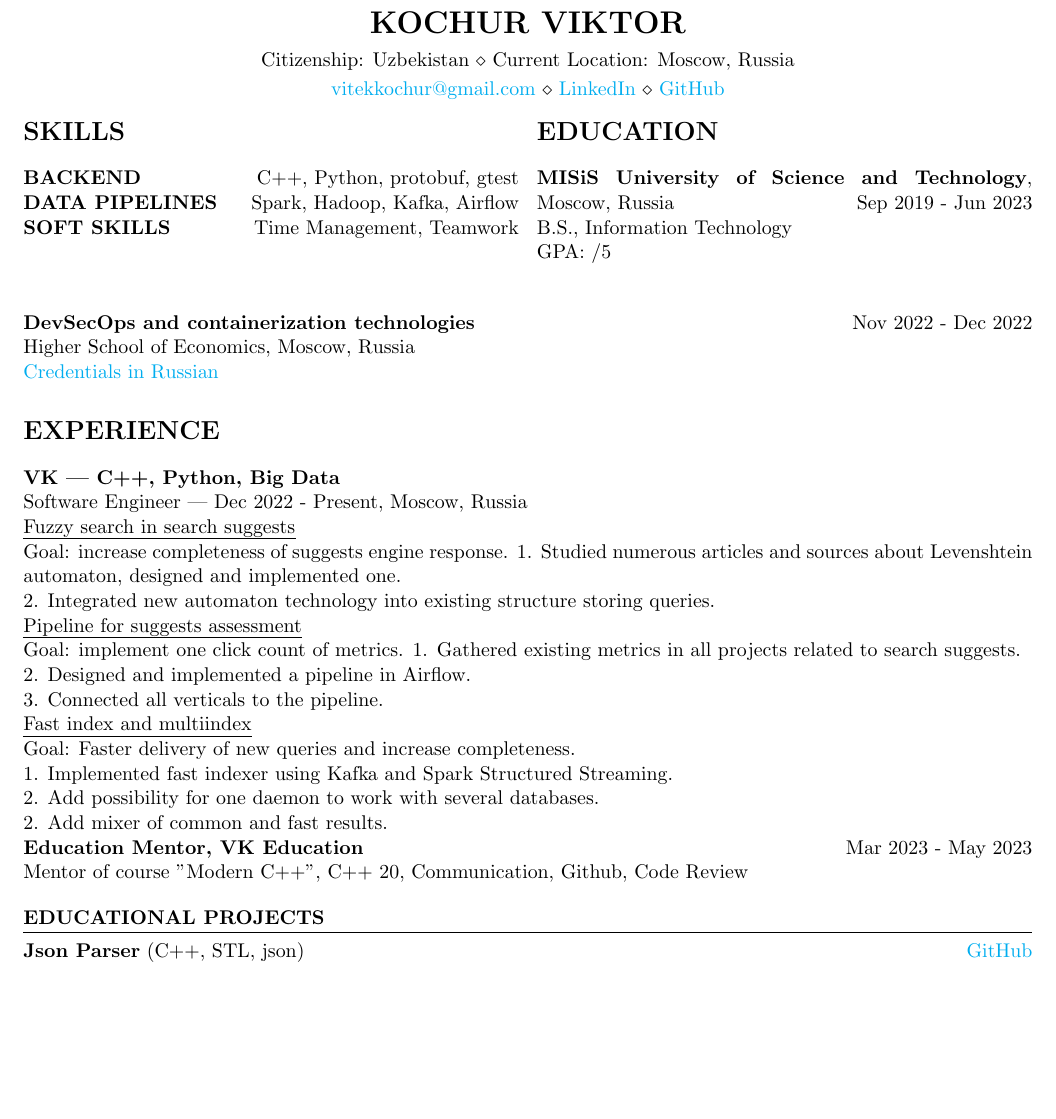
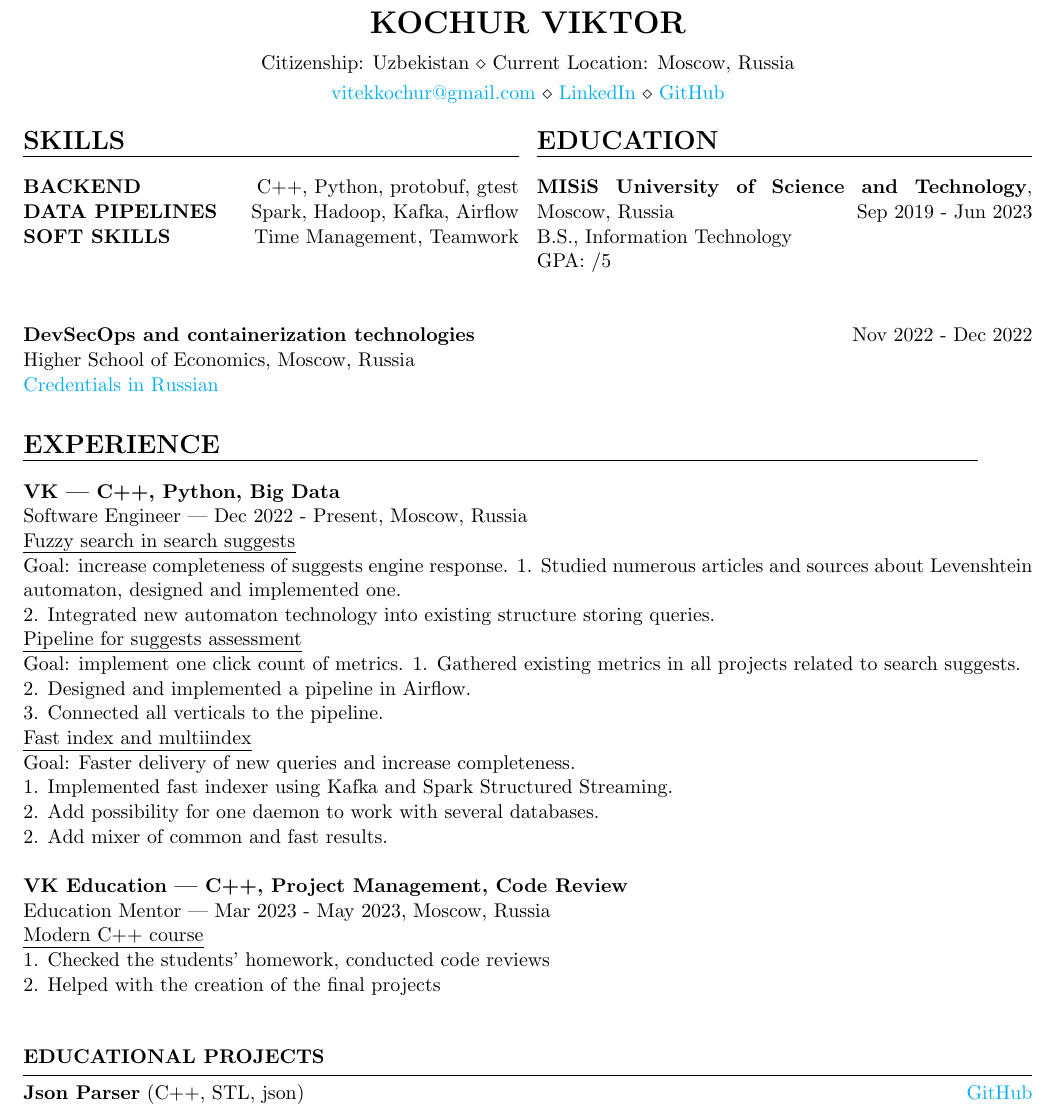
Before and after one commit to pivasbulba/CV, a LaTeX CV (CV.tex): part of the page before the commit and part of page 1 of 2 after it, cut so that both start at the same text, the shorter picture padded with empty space. Compiled offline with pdfLaTeX.

Commit message:
feat: add vk education section description in experience

```diff
--- a/CV.tex
+++ b/CV.tex
@@ -15,14 +15,14 @@
 
 \begin{multicols}{2}
     \begin{minipage}{\linewidth}
-        \section*{SKILLS}
+        \section*{\uline{SKILLS \hfill}}
         {\bf BACKEND} \hfill C++, Python, protobuf, gtest \\
         {\bf DATA PIPELINES} \hfill Spark, Hadoop, Kafka, Airflow \\
         {\bf SOFT SKILLS} \hfill Time Management, Teamwork \\
     \end{minipage}
 
     \begin{minipage}{\linewidth}
-        \section*{EDUCATION}
+        \section*{\uline{EDUCATION \hfill}}
         {\bf MISiS University of Science and Technology}, Moscow, Russia \hfill {Sep 2019 - Jun 2023}\\
         B.S., Information Technology\\
         GPA: /5\\
@@ -34,7 +34,7 @@ Higher School of Economics, Moscow, Russia \\
 \href{https://drive.google.com/file/d/11NyGWnh3GeXqrwNIw-2x_bBE39JUaymN}{Credentials in Russian}
 
 %----------------------------------------------------------------------------------------
-\section*{EXPERIENCE}
+\section*{\uline{EXPERIENCE \hfill}}
 \textbf{VK | C++, Python, Big Data} \\
 Software Engineer | Dec 2022 - Present, Moscow, Russia \\
 \uline{Fuzzy search in search suggests}\\
@@ -51,8 +51,12 @@ Goal: Faster delivery of new queries and increase completeness.\\
 1. Implemented fast indexer using Kafka and Spark Structured Streaming.\\
 2. Add possibility for one daemon to work with several databases.\\
 2. Add mixer of common and fast results.\\
-\textbf{Education Mentor, VK Education} \hfill Mar 2023 - May 2023 \\
-Mentor of course "Modern C++", C++ 20, Communication, Github, Code Review
+\\
+\textbf{VK Education | C++, Project Management, Code Review}\\
+Education Mentor | Mar 2023 - May 2023, Moscow, Russia\\
+\uline{Modern C++ course}\\
+1. Checked the students' homework, conducted code reviews\\
+2. Helped with the creation of the final projects\\
 
 %----------------------------------------------------------------------------------------
 % Projects
```
Also changed, not shown: CV.pdf.
